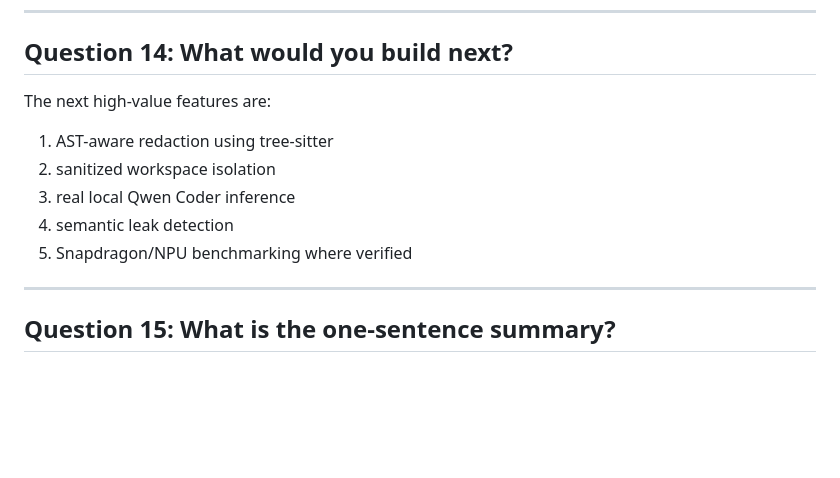
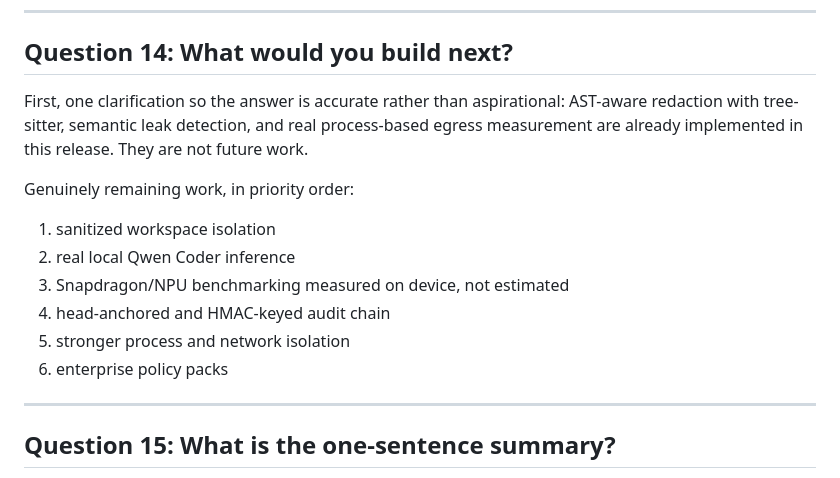
Before and after one commit to sripavan098-creator/faraday_gate_ai, a Markdown page: docs/JUDGE_QNA.md, the part around the change. GitHub-like rendering; blank space fills up the shorter version.

```diff
--- a/docs/JUDGE_QNA.md
+++ b/docs/JUDGE_QNA.md
@@ -216,13 +216,19 @@ It protects the exact moment where local developer context enters the AI agent.
 
 ## Question 14: What would you build next?
 
-The next high-value features are:
+First, one clarification so the answer is accurate rather than aspirational:
+AST-aware redaction with tree-sitter, semantic leak detection, and real
+process-based egress measurement are already implemented in this release. They
+are not future work.
 
-1. AST-aware redaction using tree-sitter
-2. sanitized workspace isolation
-3. real local Qwen Coder inference
-4. semantic leak detection
-5. Snapdragon/NPU benchmarking where verified
+Genuinely remaining work, in priority order:
+
+1. sanitized workspace isolation
+2. real local Qwen Coder inference
+3. Snapdragon/NPU benchmarking measured on device, not estimated
+4. head-anchored and HMAC-keyed audit chain
+5. stronger process and network isolation
+6. enterprise policy packs
 
 ---
 
```
Also changed, not shown: docs/SUBMISSION.md (+33 -10 lines).
